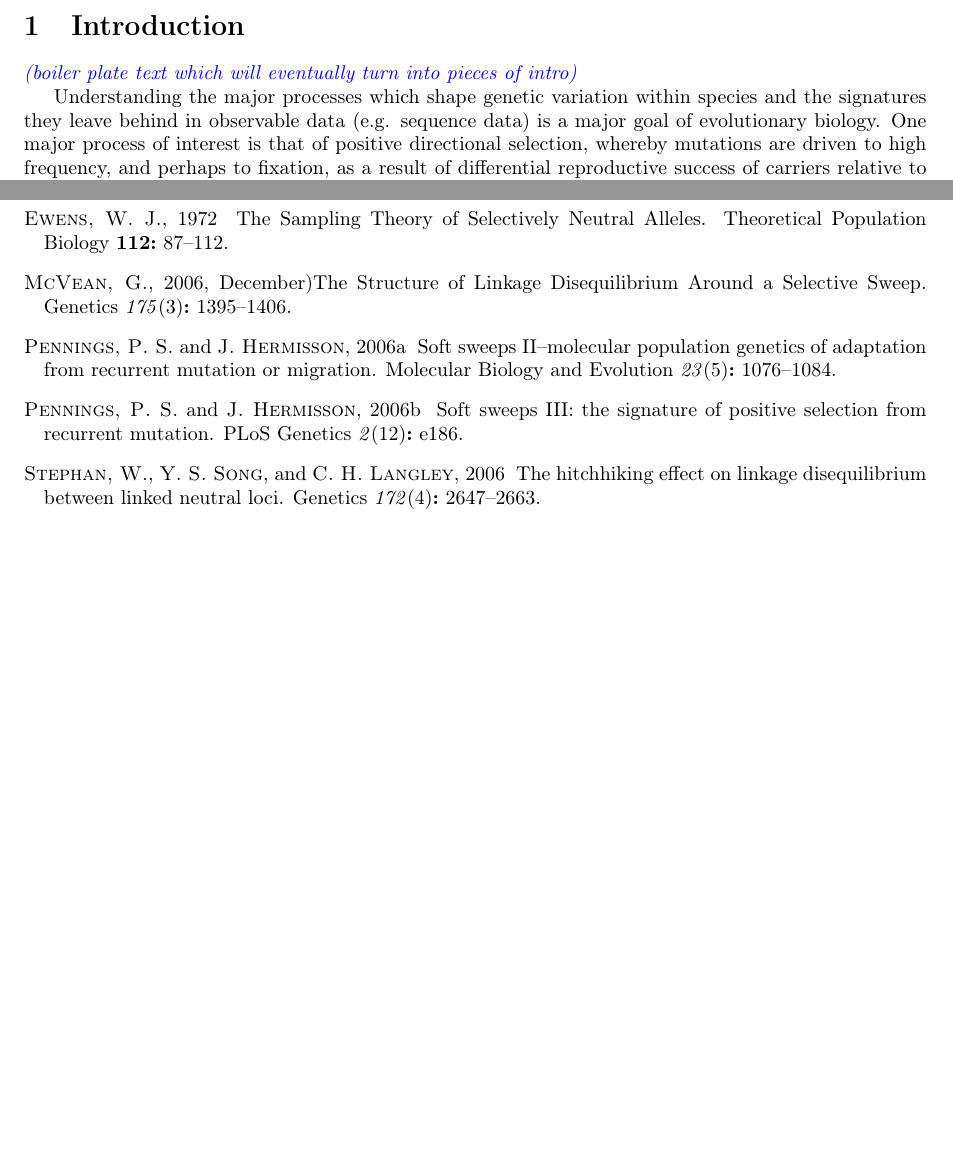
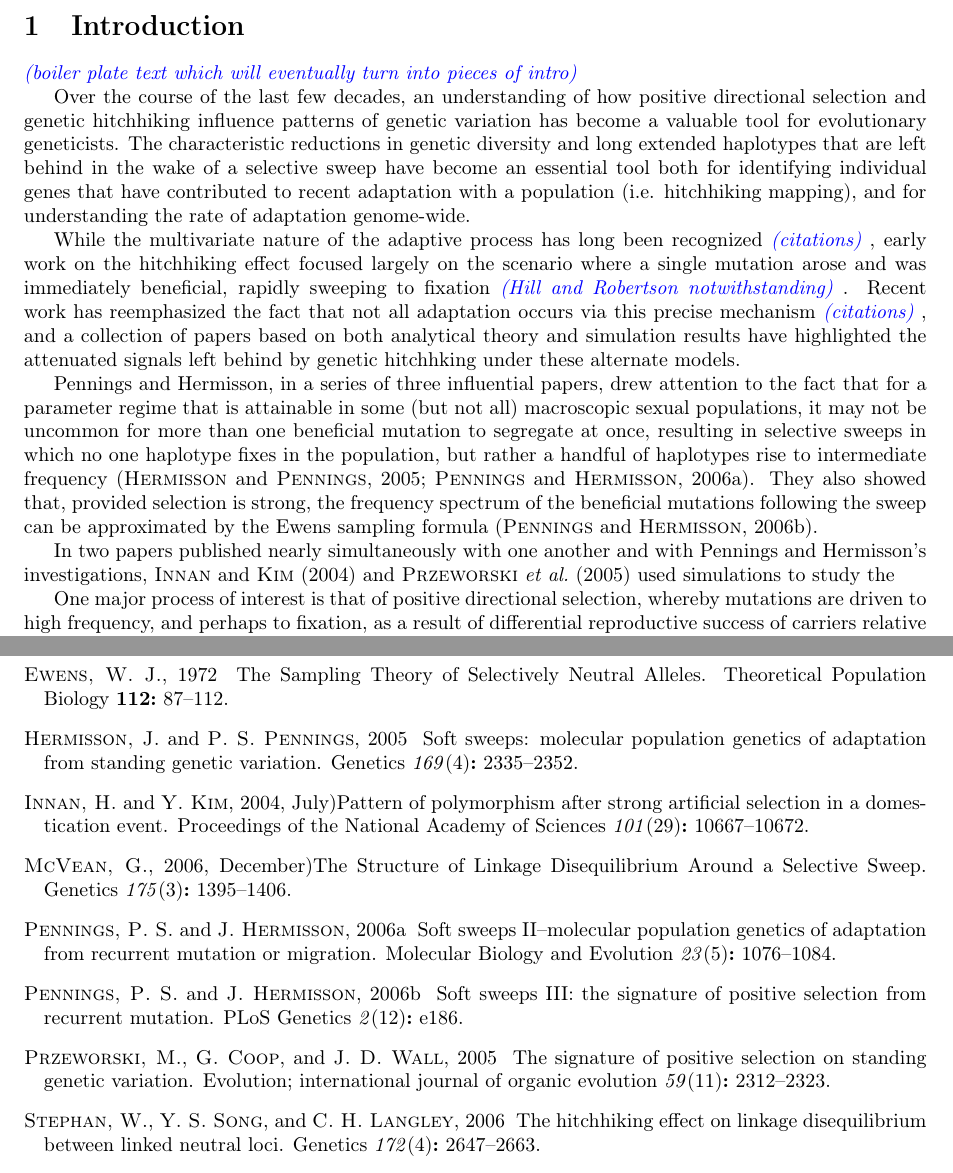
Before and after one commit to jjberg2/linked-selection, a LaTeX paper (Paper/tex/SweepsFromStandingVarPaper.tex): two parts of pages 1 and 13 of 13, joined at a grey line, cut so that both start at the same text, the shorter picture padded with empty space. Compiled offline with pdfLaTeX.

Commit message:
Work on into

```diff
--- a/Paper/tex/SweepsFromStandingVarPaper.tex
+++ b/Paper/tex/SweepsFromStandingVarPaper.tex
@@ -52,7 +52,15 @@ $^3$ Department of Evolution and Ecology, University of California, Davis\\
 \section{Introduction}
 \jb{boiler plate text which will eventually turn into pieces of intro}
 
-Understanding the major processes which shape genetic variation within species and the signatures they leave behind in observable data (e.g. sequence data) is a major goal of evolutionary biology. One major process of interest is that of positive directional selection, whereby mutations are driven to high frequency, and perhaps to fixation, as a result of differential reproductive success of carriers relative to non-carriers. These mutations represent the raw material of the adaptive process, and are thus of key interest for biologists seeking to understand how populations respond to their changing environments.
+Over the course of the last few decades, an understanding of how positive directional selection and genetic hitchhiking influence patterns of genetic variation has become a valuable tool for evolutionary geneticists. The characteristic reductions in genetic diversity and long extended haplotypes that are left behind in the wake of a selective sweep have become an essential tool both for identifying individual genes that have contributed to recent adaptation with a population (i.e. hitchhiking mapping), and for understanding the rate of adaptation genome-wide.
+
+While the multivariate nature of the adaptive process has long been recognized \jb{citations}, early work on the hitchhiking effect focused largely on the scenario where a single mutation arose and was immediately beneficial, rapidly sweeping to fixation \jb{Hill and Robertson notwithstanding}. Recent work has reemphasized the fact that not all adaptation occurs via this precise mechanism \jb{citations}, and a collection of papers based on both analytical theory and simulation results have highlighted the attenuated signals left behind by genetic hitchhking under these alternate models.
+
+Pennings and Hermisson, in a series of three influential papers, drew attention to the fact that for a parameter regime that is attainable in some (but not all) macroscopic sexual populations, it may not be uncommon for more than one beneficial mutation to segregate at once, resulting in selective sweeps in which no one haplotype fixes in the population, but rather a handful of haplotypes rise to intermediate frequency \citep{Hermisson2005,Pennings2006a}. They also showed that, provided selection is strong, the frequency spectrum of the beneficial mutations following the sweep can be approximated by the Ewens sampling formula \citep{Pennings2006}.
+
+In two papers published nearly simultaneously with one another and with Pennings and Hermisson's investigations, \cite{Innan:2004bk} and \cite{Przeworski2005} used simulations to study the
+
+One major process of interest is that of positive directional selection, whereby mutations are driven to high frequency, and perhaps to fixation, as a result of differential reproductive success of carriers relative to non-carriers. These mutations represent the raw material of the adaptive process, and are thus of key interest for biologists seeking to understand how populations respond to their changing environments.
 
 A great deal of effort in the population genetics literature over the last few decades has been focused on the approach of using the transient, but characteristic pattern of a ``selective sweep'' which arises from genetic hitchhiking of neutral alleles while the adaptive variant is transiting through the population. The classical model of this phenomenon imagines that a single mutation arises, is immediately beneficial, and then transits through the population until fixation. The result is that a core region surrounding the adaptive allele is swept clear of genetic variation, with a steady recovery as one moves away from the selected site due to recombination events during the course of the sweep. This model has been studied by a great number of authors \jb{lots of citations here}, and a wide array of statistical tools have been developed to use genotype or sequence data to identify loci which have experienced recent selective sweeps.
 
```
